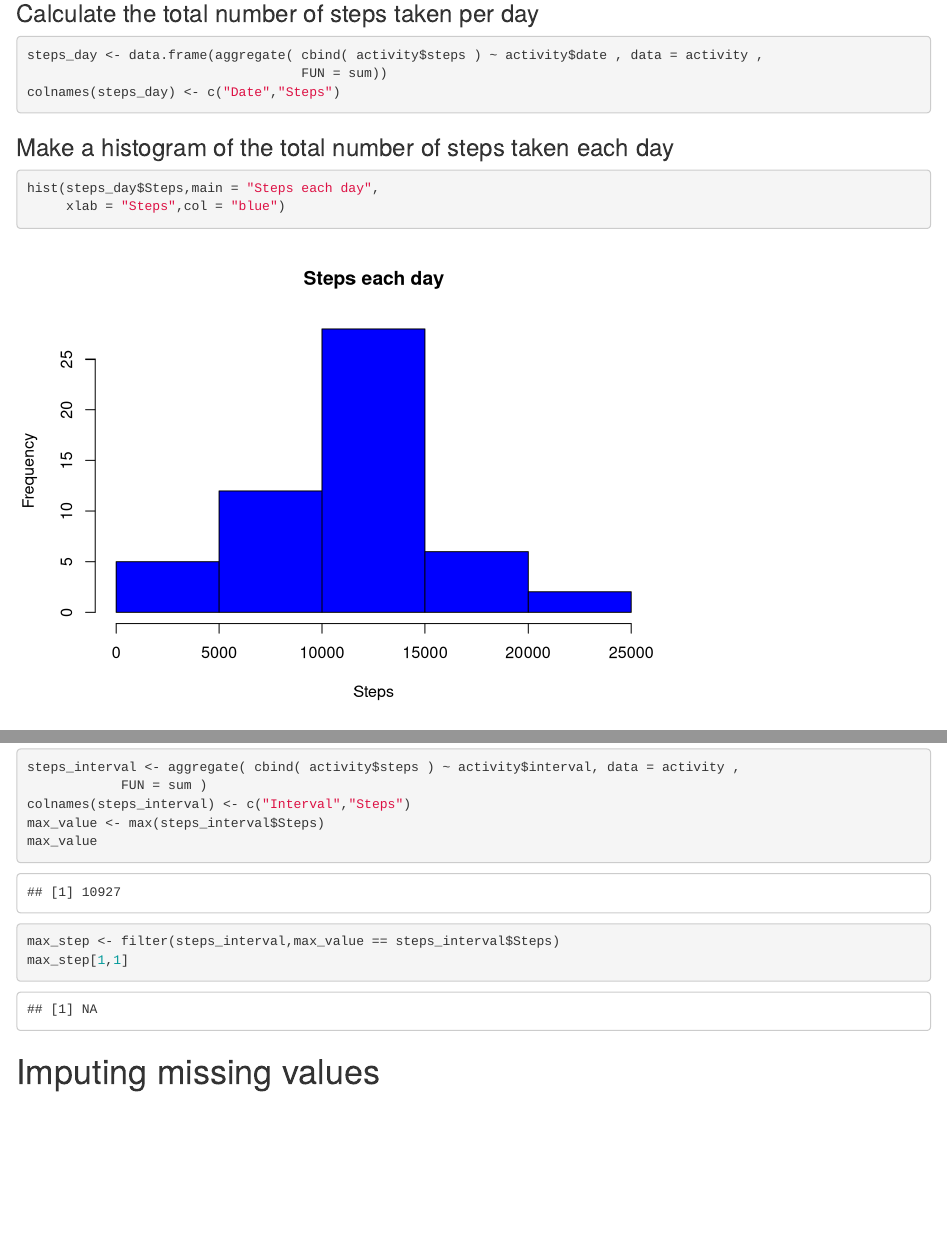
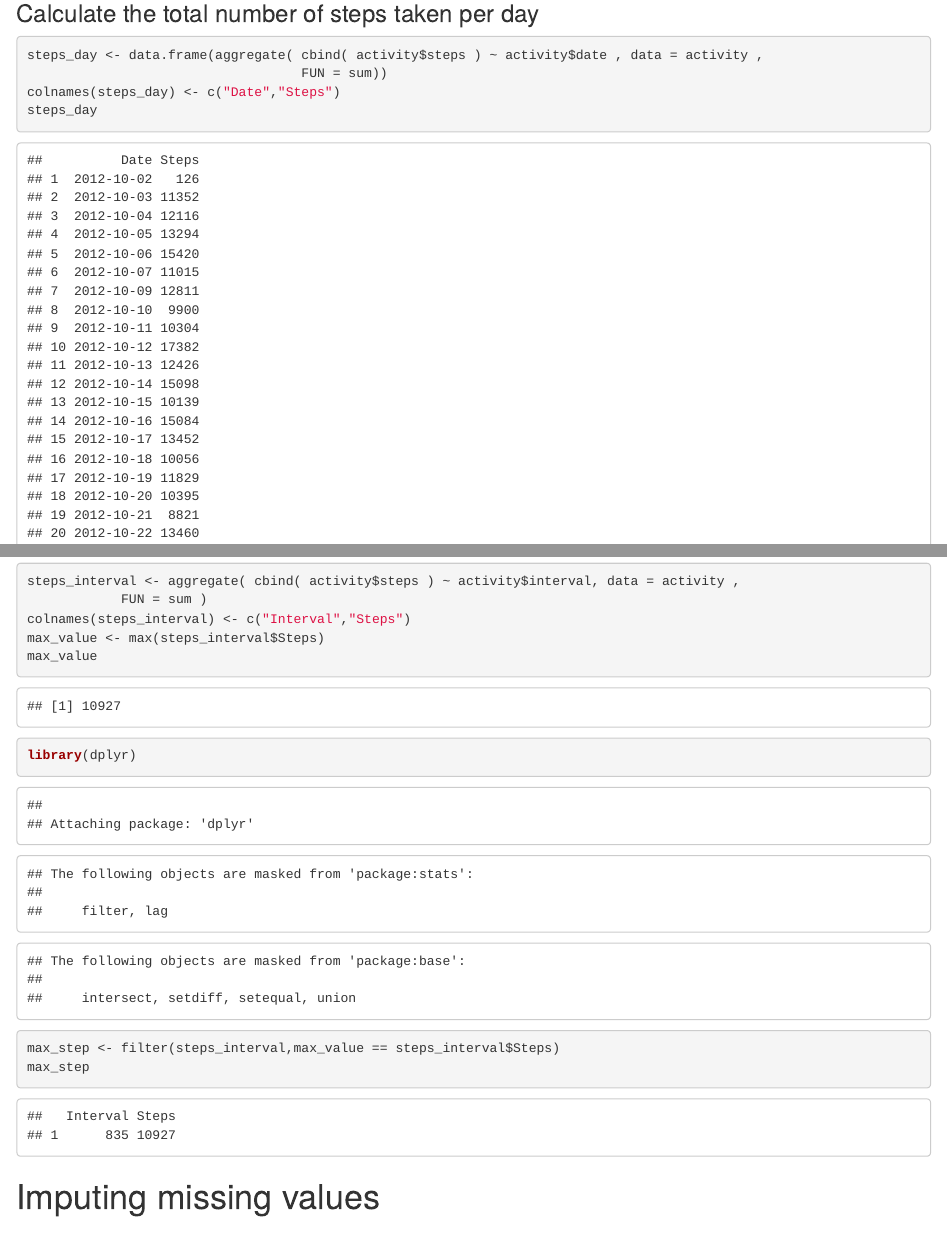
Before and after one commit to mavezdabas/datasciencecoursera, an R Markdown document (ReproducableDA/PeerAssignmentSubmission.Rmd): the page in a window 1100 px wide, from 350 px down, and a second part further down, joined at a grey line. Rendered offline with R 4.5, knitr and Pandoc, with nearby package versions.

Commit message:
Peer Assignment
Commit

````diff
--- a/ReproducableDA/PeerAssignmentSubmission.Rmd
+++ b/ReproducableDA/PeerAssignmentSubmission.Rmd
@@ -23,6 +23,7 @@ str(activity$date)
 steps_day <- data.frame(aggregate( cbind( activity$steps ) ~ activity$date , data = activity ,
                                    FUN = sum))
 colnames(steps_day) <- c("Date","Steps")
+steps_day
 ```
 
 ### Make a histogram of the total number of steps taken each day
@@ -57,8 +58,9 @@ steps_interval <- aggregate( cbind( activity$steps ) ~ activity$interval, data =
 colnames(steps_interval) <- c("Interval","Steps")
 max_value <- max(steps_interval$Steps)
 max_value
+library(dplyr)
 max_step <- filter(steps_interval,max_value == steps_interval$Steps)
-max_step[1,1]
+max_step
 ```
 
 
````
Also changed, not shown: ReproducableDA/PeerAssignment_1.R (+3 -3 lines), ReproducableDA/PeerAssignmentSubmission.html.
